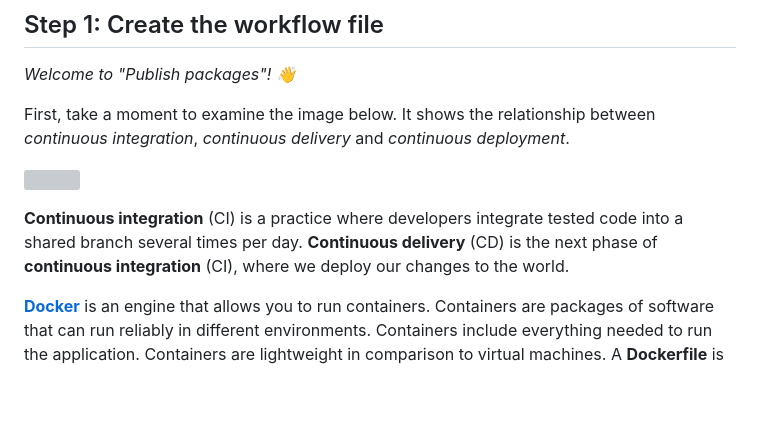
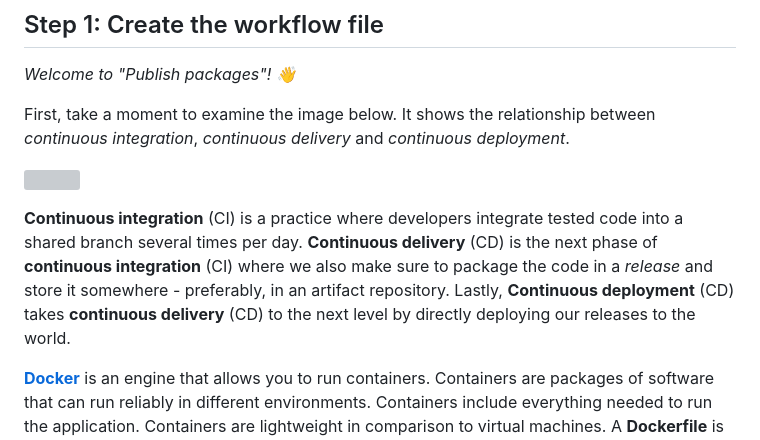
Before and after one commit to skills/publish-packages, a Markdown page: .github/steps/1-create-the-workflow-file.md, the part around the change. Drawn GitHub-style; blank space fills up the shorter version; grey boxes are pictures that could not be loaded.

Commit message:
Correct 1-create-the-workflow-file.md (#34)
* Update 1-create-the-workflow-file.md

* Update 1-create-the-workflow-file.md

```diff
--- a/.github/steps/1-create-the-workflow-file.md
+++ b/.github/steps/1-create-the-workflow-file.md
@@ -14,7 +14,7 @@ First, take a moment to examine the image below. It shows the relationship betwe
 
 ![](https://i.imgur.com/xZCkjmU.png)
 
-**Continuous integration** (CI) is a practice where developers integrate tested code into a shared branch several times per day. **Continuous delivery** (CD) is the next phase of **continuous integration** (CI), where we deploy our changes to the world.
+**Continuous integration** (CI) is a practice where developers integrate tested code into a shared branch several times per day. **Continuous delivery** (CD) is the next phase of **continuous integration** (CI) where we also make sure to package the code in a _release_ and store it somewhere - preferably, in an artifact repository. Lastly, **Continuous deployment** (CD) takes **continuous delivery** (CD) to the next level by directly deploying our releases to the world.
 
 [**Docker**](https://www.docker.com/why-docker) is an engine that allows you to run containers.
 Containers are packages of software that can run reliably in different environments. Containers include everything needed to run the application. Containers are lightweight in comparison to virtual machines. A **Dockerfile** is a text document that contains all the commands and instructions necessary to build a Docker Image. A **Docker image** is an executable package comprised of code, dependencies, libraries, a runtime, environment variables, and configuration files. A **Docker container** is a runtime instance of a Docker Image.
```
